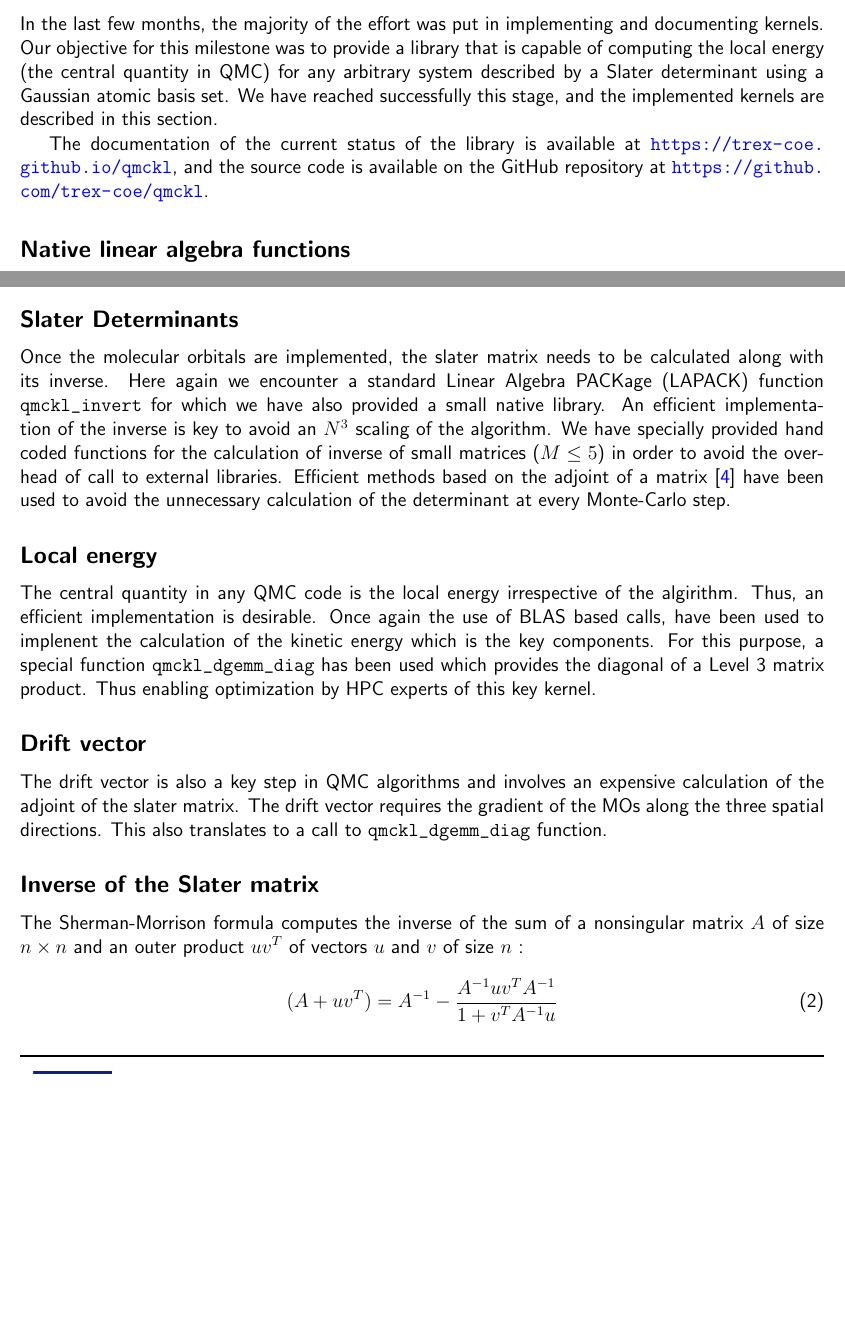
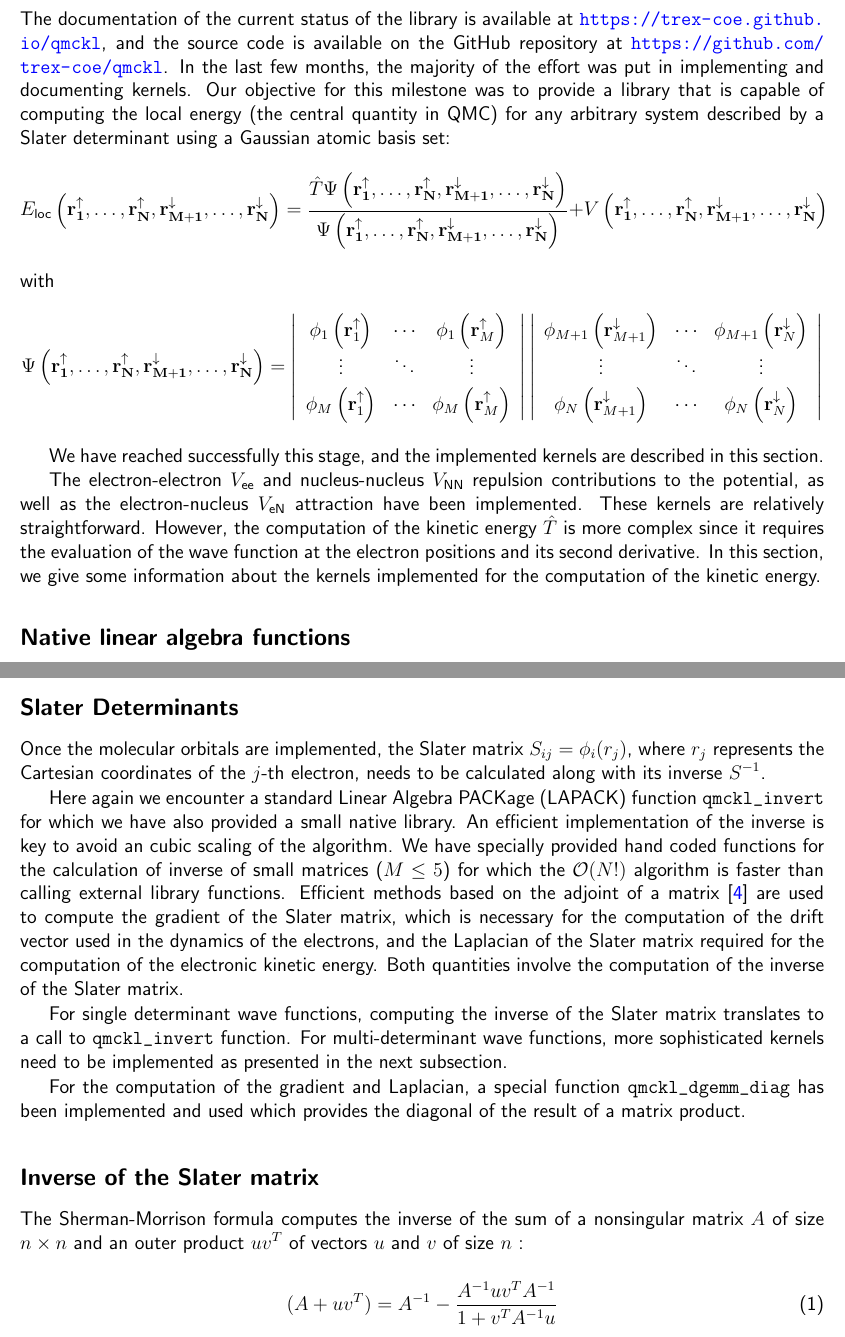
Before and after one commit to TREX-CoE/trex_D1.2, a LaTeX document (main.tex, which reads 05-content.tex): two parts of pages 12 and 14 of 25 before the commit and two parts of pages 13 and 15 of 25 after it, joined at a grey line, cut so that both start at the same text, the shorter picture padded with empty space. Compiled offline with pdfLaTeX.

Commit message:
Almost finished

```diff
--- a/05-content.tex
+++ b/05-content.tex
@@ -171,14 +172,48 @@ the results obtained by different kernels (Fig.~\ref{fig:vfci}).
-In the last few months, the majority of the effort was put in
-implementing and documenting kernels. Our objective for this milestone
-was to provide a library that is capable of computing the local energy
-(the central quantity in \ac{QMC}) for any arbitrary system described
-by a Slater determinant using a Gaussian atomic basis set. We have
-reached successfully this stage, and the implemented kernels are
-described in this section.
 
 The documentation of the current status of the library is available
 at \url{https://trex-coe.github.io/qmckl}, and the source code is
 available on the GitHub repository at \url{https://github.com/trex-coe/qmckl}.
+In the last few months, the majority of the effort was put in
+implementing and documenting kernels.  Our objective for this milestone
+was to provide a library that is capable of computing the local energy
+(the central quantity in \ac{QMC}) for any arbitrary system described
+by a Slater determinant using a Gaussian atomic basis set:
+\newcommand{\eloc}{E_{\text{loc}}}
+\newcommand{\rr}{\mathbf{r_1^\uparrow,\dots,r_N^\uparrow, r_{M+1}^\downarrow,\dots,r_N^\downarrow}}
+\[
+\eloc\left(\rr\right) = \frac{\hat{T}{\Psi\left(\rr\right)}}{\Psi\left(\rr\right)}
++ V\left(\rr\right)
+\]
+with
+\[
+\Psi\left(\mathbf{r_1^\uparrow,\dots,r_N^\uparrow, r_{M+1}^\downarrow,\dots,r_N^\downarrow}\right) =
+\left|
+\begin{array}{ccc}
+\phi_1\left(\mathbf{r}_1^\uparrow\right) & \cdots & \phi_1\left(\mathbf{r}_M^\uparrow\right) \\
+\vdots & \ddots & \vdots \\
+\phi_M\left(\mathbf{r}_1^\uparrow\right) & \cdots & \phi_M\left(\mathbf{r}_M^\uparrow\right)
+\end{array}
+\right|
+\left|
+\begin{array}{ccc}
+\phi_{M+1}\left(\mathbf{r}_{M+1}^\downarrow\right) & \cdots & \phi_{M+1}\left(\mathbf{r}_N^\downarrow\right) \\
+\vdots & \ddots & \vdots \\
+\phi_N\left(\mathbf{r}_{M+1}^\downarrow\right) & \cdots & \phi_N\left(\mathbf{r}_N^\downarrow\right)
+\end{array}
+\right|
+\]
+
+We have reached successfully this stage, and the implemented kernels are
+described in this section.
+
+The electron-electron $V_{\text{ee}}$ and nucleus-nucleus $V_{\text{NN}}$
+repulsion contributions to the potential, as well as the electron-nucleus
+$V_{\text{eN}}$ attraction have been implemented. These kernels are relatively
+straightforward. However, the computation of the kinetic energy $\hat{T}$ is
+more complex since it requires the evaluation of the wave function at the
+electron positions and its second derivative. In this section, we give some
+information about the kernels implemented for the computation of the kinetic
+energy.
 
 \subsection{Native linear algebra functions}
 
@@ -230,32 +290,31 @@ function.
 
 \subsection{Slater Determinants}
 
-Once the molecular orbitals are implemented, the slater matrix needs to be
-calculated along with its inverse. Here again we encounter a standard
-\ac{LAPACK} function \mintinline{C}{qmckl_invert} for which we have also
-provided a small native library. An efficient implementation of the inverse is
-key to avoid an $N^3$ scaling of the algorithm. We have specially provided hand
-coded functions for the calculation of inverse of small matrices ($M\le 5$) in
-order to avoid the overhead of call to external libraries. Efficient methods
-based on the adjoint of a matrix \cite{MCMQC} have been used to avoid the
-unnecessary calculation of the determinant at every Monte-Carlo step.
+Once the molecular orbitals are implemented, the Slater matrix $S_{ij} = \phi_i(r_j)$,
+where $r_j$ represents the Cartesian coordinates of the $j$-th electron, needs to be
+calculated along with its inverse $S^{-1}$.
 
-\subsection{Local energy}
+Here again we encounter a standard \ac{LAPACK} function
+\mintinline{C}{qmckl_invert} for which we have also provided a small native
+library. An efficient implementation of the inverse is key to avoid an cubic
+scaling of the algorithm. We have specially provided hand coded functions for
+the calculation of inverse of small matrices ($M\le 5$) for which the
+$\mathcal{O}(N!)$ algorithm is faster than calling external library functions.
+Efficient methods based on the adjoint of a matrix \cite{MCMQC} are used to
+compute the gradient of the Slater matrix, which is necessary for the
+computation of the drift vector used in the dynamics of the
+electrons, and the Laplacian of the Slater matrix required for the computation of
+the electronic kinetic energy. Both quantities involve the computation of
+the inverse of the Slater matrix.
 
-The central quantity in any QMC code is the local energy irrespective of
-the algirithm. Thus, an efficient implementation is desirable. Once again
-the use of \ac{BLAS} based calls, have been used to implenent the calculation
-of the kinetic energy which is the key components. For this purpose, a
-special function \mintinline{C}{qmckl_dgemm_diag} has been used which
-provides the diagonal of a Level 3 matrix product. Thus enabling optimization
-by HPC experts of this key kernel.
+For single determinant wave functions, computing the inverse of the Slater
+matrix translates to a call to \mintinline{C}{qmckl_invert} function. For
+multi-determinant wave functions, more sophisticated kernels need to be
+implemented as presented in the next subsection.
 
-\subsection{Drift vector}
-
-The drift vector is also a key step in \ac{QMC} algorithms and
-involves an expensive calculation of the adjoint of the slater matrix.
-The drift vector requires the gradient of the MOs along the three
-spatial directions. This also translates to a call to \mintinline{C}{qmckl_dgemm_diag} function.
+For the computation of the gradient and Laplacian, a special function
+\mintinline{C}{qmckl_dgemm_diag} has been implemented and used which provides
+the diagonal of the result of a matrix product.
 
 \subsection{Inverse of the Slater matrix}
 
```
Also changed, not shown: 05-content.tex (94 more changed lines).
